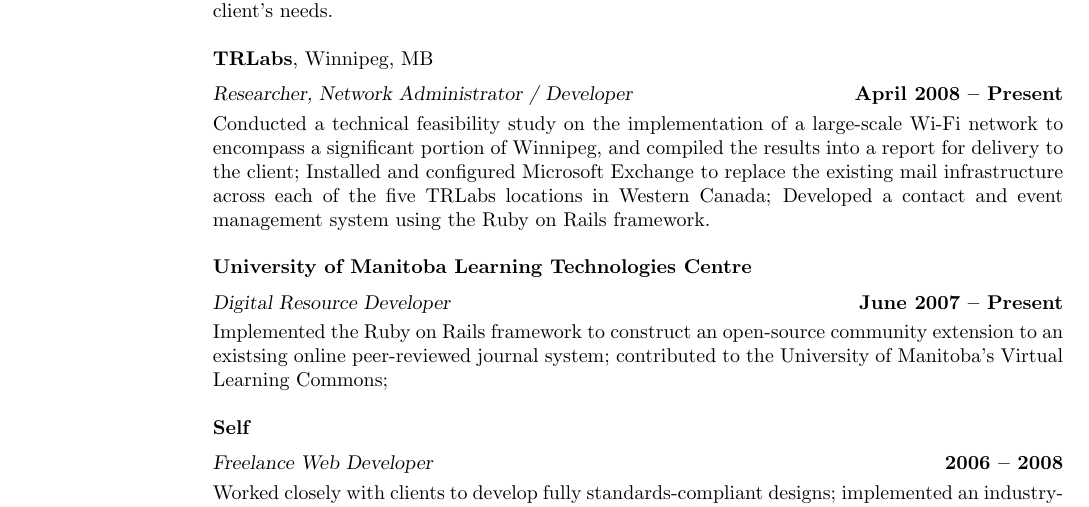
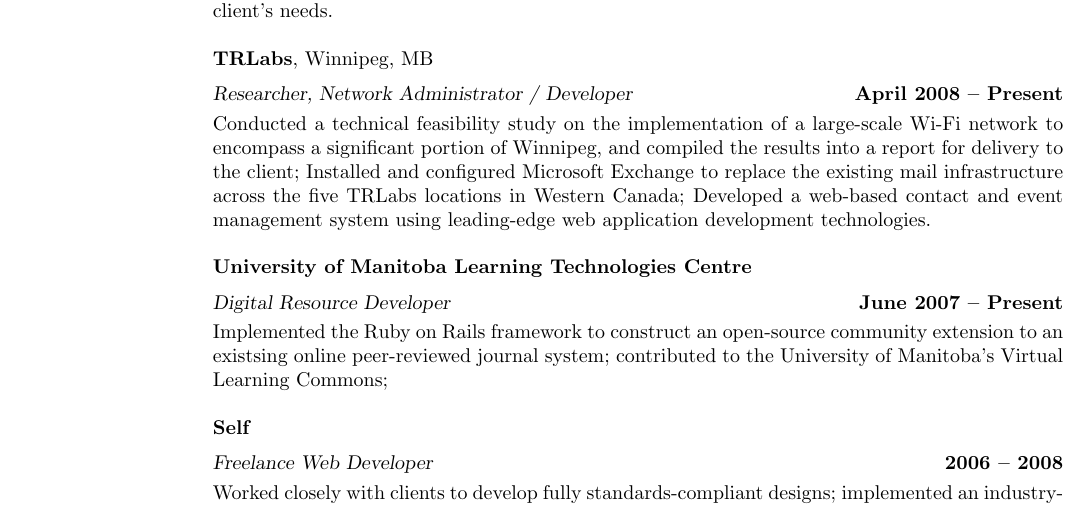
Before and after one commit to burke/resume, a LaTeX CV (burke_libbey.tex): part of page 1 of 2, cut so that both start at the same text. Compiled offline with pdfLaTeX.

Commit message:
Rake auto-commit

```diff
--- a/burke_libbey.tex
+++ b/burke_libbey.tex
@@ -50,8 +50,9 @@
   Conducted a technical feasibility study on the implementation of a large-scale Wi-Fi
   network to encompass a significant portion of Winnipeg, and compiled the results into a report
   for delivery to the client; Installed and configured Microsoft Exchange to replace the
-  existing mail infrastructure across each of the five TRLabs locations in Western Canada;
-  Developed a contact and event management system using the Ruby on Rails framework.
+  existing mail infrastructure across the five TRLabs locations in Western Canada;
+  Developed a web-based contact and event management system using leading-edge web application
+  development technologies.
 
   {\bf University of Manitoba Learning Technologies Centre} \vspace{2mm}\\\vspace{1mm}%
   {\sl Digital Resource Developer} \hfill {\bf June 2007 -- Present}\\
```
Also changed, not shown: burke_libbey.pdf, burke_libbey.tex (2 more changed lines), 1 other file.
